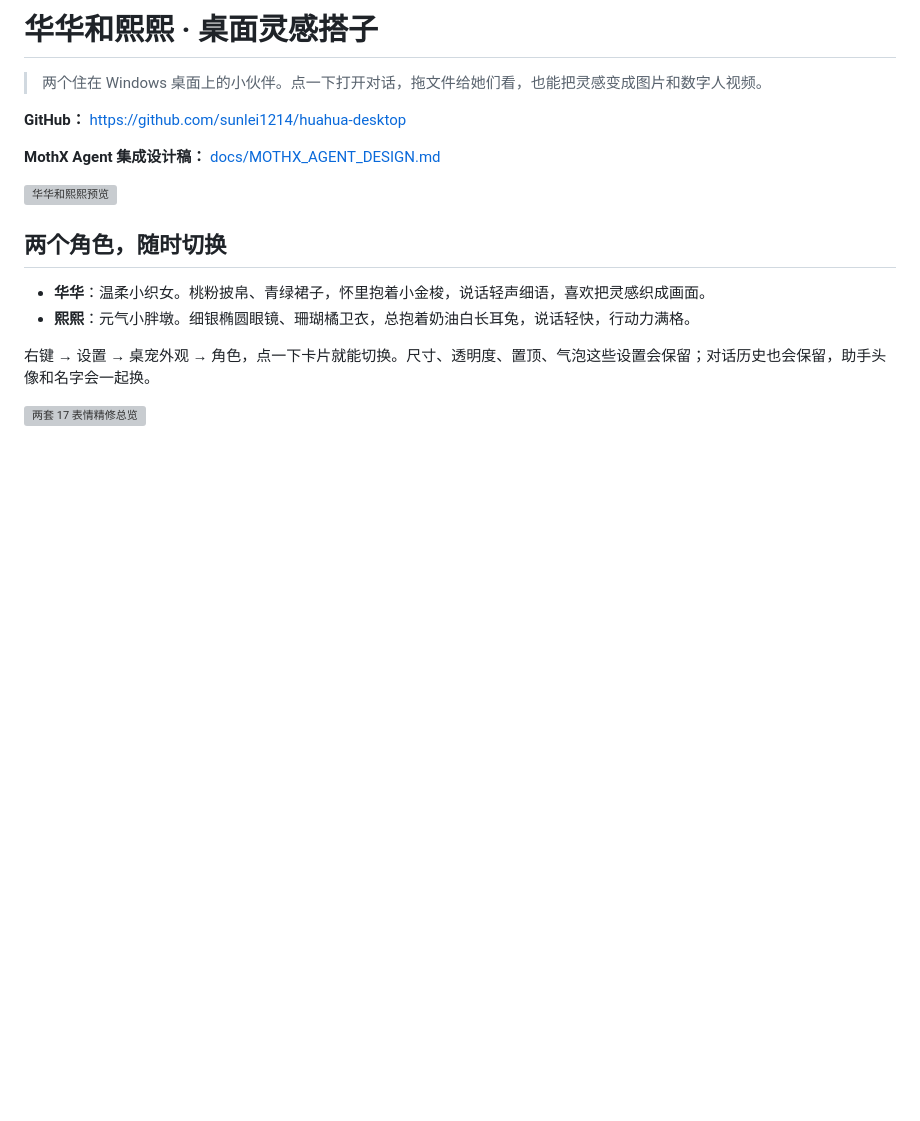
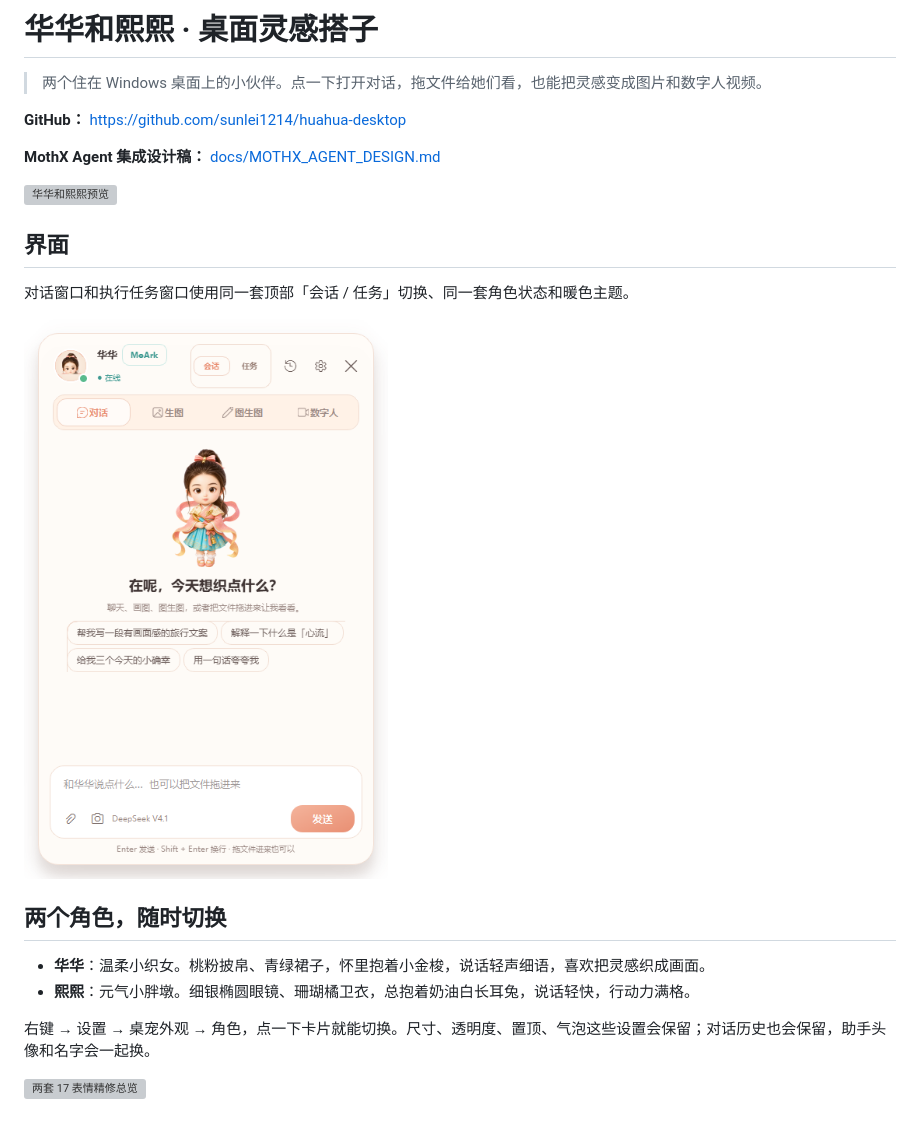
Before and after one commit to sunlei1214/huahua-desktop, a Markdown page: README.md, the part around one of its changes. Rendered like a GitHub page; pictures changed too: docs/chat_preview.png (added); blank space fills up the shorter version; grey boxes are pictures that could not be loaded.

```diff
--- a/README.md
+++ b/README.md
@@ -7,6 +7,12 @@
 **MothX Agent 集成设计稿：** [docs/MOTHX_AGENT_DESIGN.md](docs/MOTHX_AGENT_DESIGN.md)
 
 ![华华和熙熙预览](docs/华华熙熙预览.png)
+
+## 界面
+
+对话窗口和执行任务窗口使用同一套顶部「会话 / 任务」切换、同一套角色状态和暖色主题。
+
+![对话窗口](docs/chat_preview.png)
 
 ## 两个角色，随时切换
 
```
Also changed, not shown: other parts of README.md (+5 -1 lines), docs/MOTHX_AGENT_DESIGN.md (+2 -2 lines), assets/icons/chevron_down.png (added), docs/agent_p1.png, docs/agent_run_preview.png (added), 7 other files.
